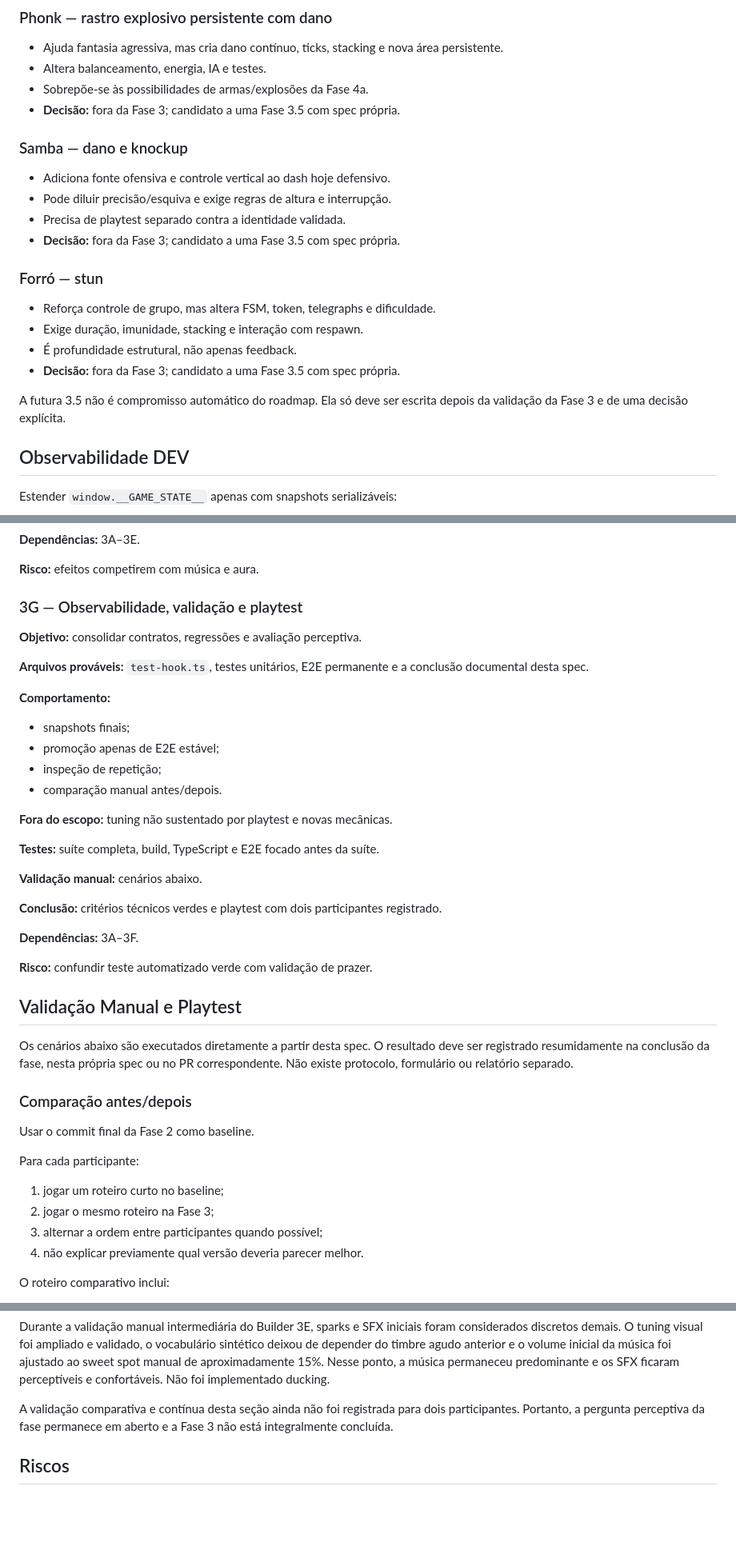
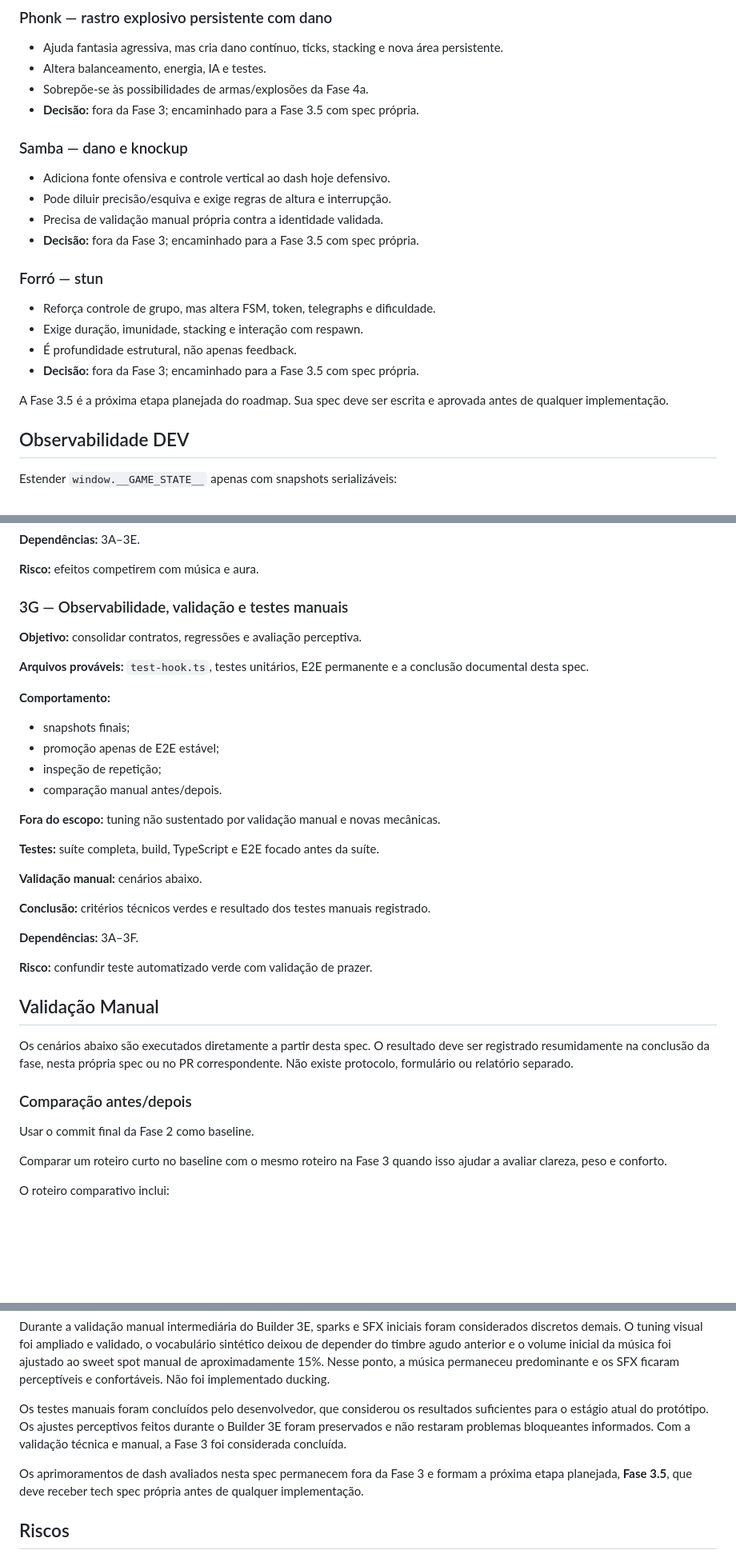
Before and after one commit to wander-eng/radio-prototype, a Markdown page: docs/tech-specs/phase-03-game-feel.md, 3 parts joined by grey strips. Shown at 80% size. GitHub-like rendering; blank space fills up the shorter version.

```diff
--- a/docs/tech-specs/phase-03-game-feel.md
+++ b/docs/tech-specs/phase-03-game-feel.md
@@ -617,24 +614,24 @@ Elas descrevem comportamento e forma/sensação conforme a golden rule 2.
   persistente.
 - Altera balanceamento, energia, IA e testes.
 - Sobrepõe-se às possibilidades de armas/explosões da Fase 4a.
-- **Decisão:** fora da Fase 3; candidato a uma Fase 3.5 com spec própria.
+- **Decisão:** fora da Fase 3; encaminhado para a Fase 3.5 com spec própria.
 
 ### Samba — dano e knockup
 
 - Adiciona fonte ofensiva e controle vertical ao dash hoje defensivo.
 - Pode diluir precisão/esquiva e exige regras de altura e interrupção.
-- Precisa de playtest separado contra a identidade validada.
-- **Decisão:** fora da Fase 3; candidato a uma Fase 3.5 com spec própria.
+- Precisa de validação manual própria contra a identidade validada.
+- **Decisão:** fora da Fase 3; encaminhado para a Fase 3.5 com spec própria.
 
 ### Forró — stun
 
 - Reforça controle de grupo, mas altera FSM, token, telegraphs e dificuldade.
 - Exige duração, imunidade, stacking e interação com respawn.
 - É profundidade estrutural, não apenas feedback.
-- **Decisão:** fora da Fase 3; candidato a uma Fase 3.5 com spec própria.
+- **Decisão:** fora da Fase 3; encaminhado para a Fase 3.5 com spec própria.
 
-A futura 3.5 não é compromisso automático do roadmap. Ela só deve ser escrita
-depois da validação da Fase 3 e de uma decisão explícita.
+A Fase 3.5 é a próxima etapa planejada do roadmap. Sua spec deve ser escrita e
+aprovada antes de qualquer implementação.
 
 ## Observabilidade DEV
 
@@ -904,7 +901,7 @@ controlador de feedback e testes.
 
 **Risco:** efeitos competirem com música e aura.
 
-### 3G — Observabilidade, validação e playtest
+### 3G — Observabilidade, validação e testes manuais
 
 **Objetivo:** consolidar contratos, regressões e avaliação perceptiva.
 
@@ -918,20 +915,21 @@ conclusão documental desta spec.
 - inspeção de repetição;
 - comparação manual antes/depois.
 
-**Fora do escopo:** tuning não sustentado por playtest e novas mecânicas.
+**Fora do escopo:** tuning não sustentado por validação manual e novas
+mecânicas.
 
 **Testes:** suíte completa, build, TypeScript e E2E focado antes da suíte.
 
 **Validação manual:** cenários abaixo.
 
-**Conclusão:** critérios técnicos verdes e playtest com dois participantes
+**Conclusão:** critérios técnicos verdes e resultado dos testes manuais
 registrado.
 
 **Dependências:** 3A–3F.
 
 **Risco:** confundir teste automatizado verde com validação de prazer.
 
-## Validação Manual e Playtest
+## Validação Manual
 
 Os cenários abaixo são executados diretamente a partir desta spec. O resultado
 deve ser registrado resumidamente na conclusão da fase, nesta própria spec ou
@@ -941,12 +939,8 @@ no PR correspondente. Não existe protocolo, formulário ou relatório separado.
 
 Usar o commit final da Fase 2 como baseline.
 
-Para cada participante:
-
-1. jogar um roteiro curto no baseline;
-2. jogar o mesmo roteiro na Fase 3;
-3. alternar a ordem entre participantes quando possível;
-4. não explicar previamente qual versão deveria parecer melhor.
+Comparar um roteiro curto no baseline com o mesmo roteiro na Fase 3 quando isso
+ajudar a avaliar clareza, peso e conforto.
 
 O roteiro comparativo inclui:
 
@@ -1037,9 +1022,15 @@ inicial da música foi ajustado ao sweet spot manual de aproximadamente 15%.
 Nesse ponto, a música permaneceu predominante e os SFX ficaram perceptíveis e
 confortáveis. Não foi implementado ducking.
 
-A validação comparativa e contínua desta seção ainda não foi registrada para
-dois participantes. Portanto, a pergunta perceptiva da fase permanece em
-aberto e a Fase 3 não está integralmente concluída.
+Os testes manuais foram concluídos pelo desenvolvedor, que considerou os
+resultados suficientes para o estágio atual do protótipo. Os ajustes
+perceptivos feitos durante o Builder 3E foram preservados e não restaram
+problemas bloqueantes informados. Com a validação técnica e manual, a Fase 3
+foi considerada concluída.
+
+Os aprimoramentos de dash avaliados nesta spec permanecem fora da Fase 3 e
+formam a próxima etapa planejada, **Fase 3.5**, que deve receber tech spec
+própria antes de qualquer implementação.
 
 ## Riscos
 
```
Also changed, not shown: other parts of docs/tech-specs/phase-03-game-feel.md (+30 -42 lines), .specs/ROADMAP.md (+33 -20 lines), README.md (+8 -4 lines).
